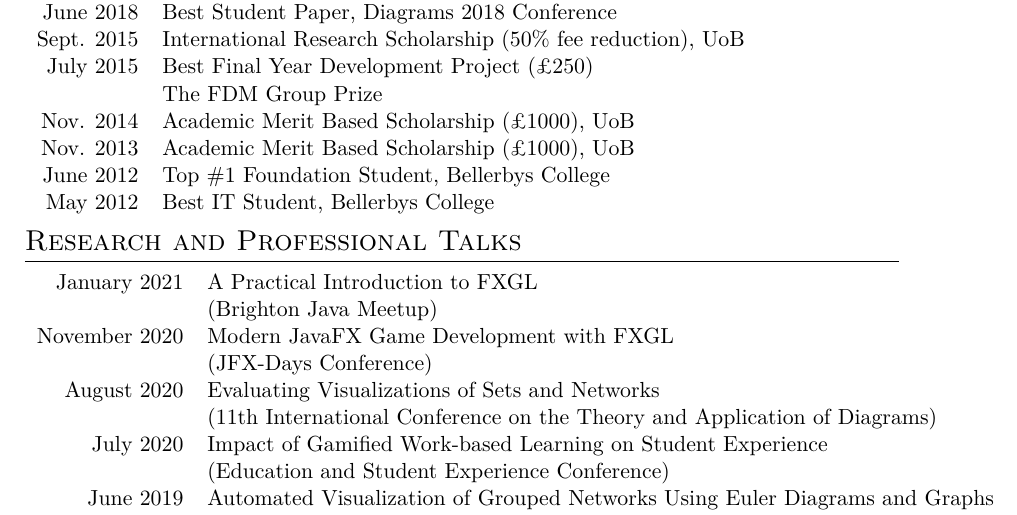
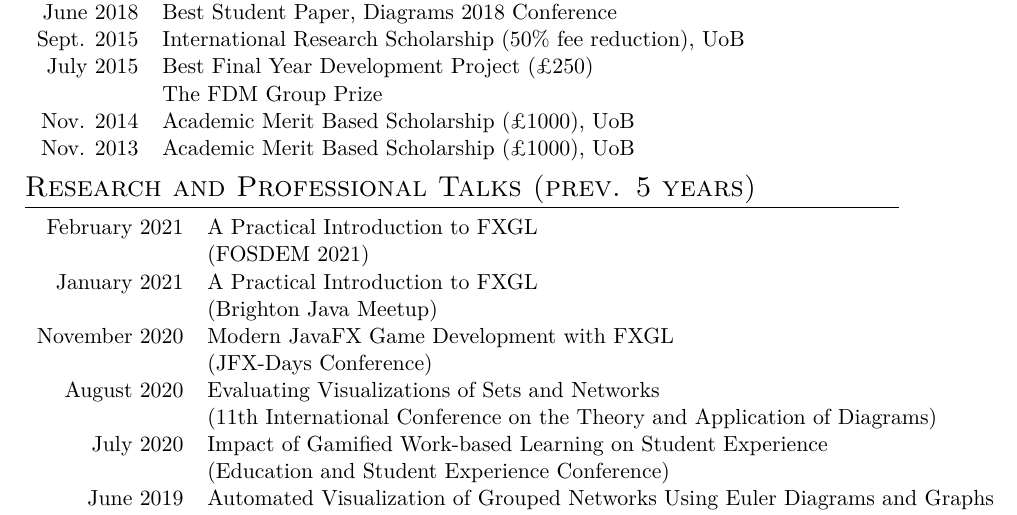
Before and after one commit to AlmasB/CV, a LaTeX CV (cv.tex): part of page 2 of 2, cut so that both start at the same text. Compiled offline with XeLaTeX; a missing font is replaced by an installed copy or a similar font.

Commit message:
updated 03 2021

```diff
--- a/cv.tex
+++ b/cv.tex
@@ -186,18 +186,16 @@ Nov. 2014 & Academic Merit Based Scholarship (£1000), UoB \\
 
 Nov. 2013 & Academic Merit Based Scholarship (£1000), UoB \\
 
-June 2012 & Top \#1 Foundation Student, Bellerbys College \\
-
-May 2012 & Best IT Student, Bellerbys College \\
-
 \end{tabular}
 
 % Papers
 
-\section{Research and Professional Talks}
+\section{Research and Professional Talks (prev. 5 years)}
 
 \begin{center}
 \begin{tabular}{rl}
+
+February 2021 & A Practical Introduction to FXGL\\ & (FOSDEM 2021) \\
 
 January 2021 & A Practical Introduction to FXGL\\ & (Brighton Java Meetup) \\
 
```
Also changed, not shown: cv.pdf.
